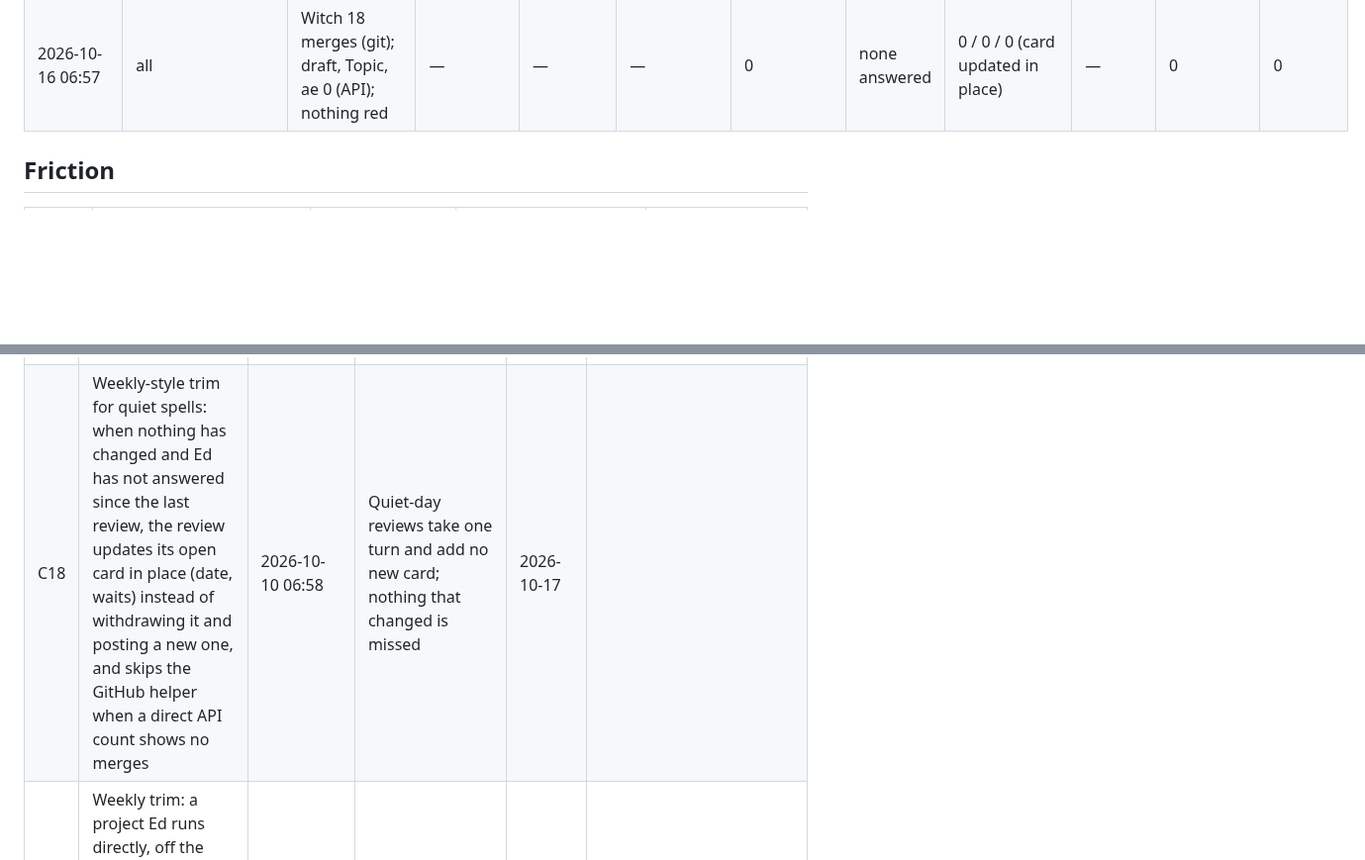
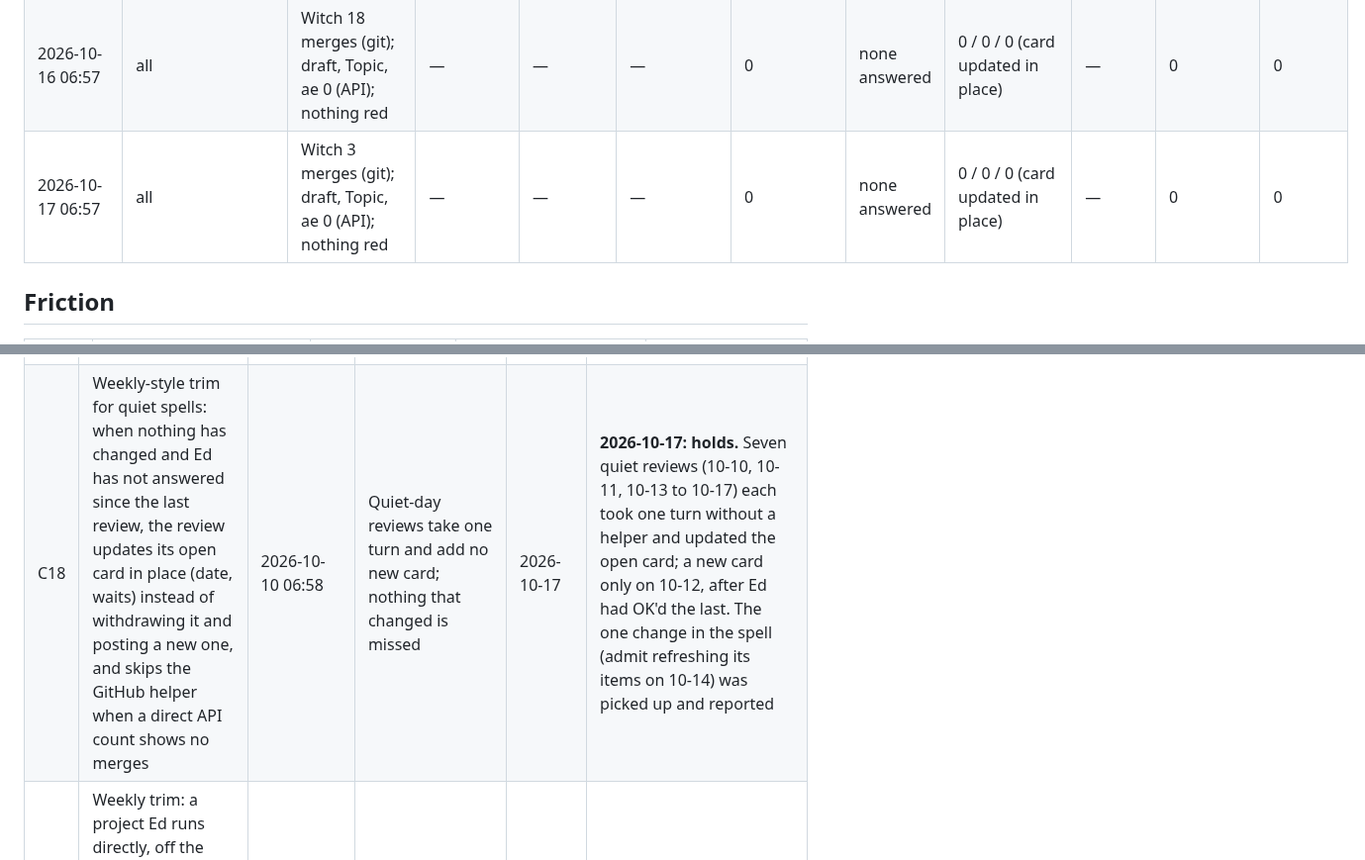
Before and after one commit to edsaperia/dev-ops, a Markdown page: claude/IMPROVEMENT-LOG.md, 2 parts joined by grey strips. Shown at 99% size. Drawn GitHub-style; blank space fills up the shorter version.

Commit message:
Daily improvement review 2026-10-17: quiet; C18 holds
Co-Authored-By: Claude Opus 5.5 <noreply@anthropic.com>
Claude-Session: https://claude.ai/code/session_01TGJEAUgSWS2TUgzTZACXwy

```diff
--- a/claude/IMPROVEMENT-LOG.md
+++ b/claude/IMPROVEMENT-LOG.md
@@ -46,6 +46,7 @@ The record kept by the daily improvement review ([`IMPROVEMENT.md`](IMPROVEMENT.
 | 2026-10-14 06:57 | all | Witch 283 merges (git); draft, Topic, ae 0 (API); nothing red | — | — | — | 0 | none answered | 0 / 0 / 0 (card updated in place, C18) | — | 0 | 0 |
 | 2026-10-15 06:57 | all | Witch 23 merges (git); draft, Topic, ae 0 (API); nothing red | — | — | — | 0 | none answered | admit 1 / 1 / 0 (refreshed after the weekly confirmation: backups re-asked, server question settled); card updated in place | — | 0 | 0 |
 | 2026-10-16 06:57 | all | Witch 18 merges (git); draft, Topic, ae 0 (API); nothing red | — | — | — | 0 | none answered | 0 / 0 / 0 (card updated in place) | — | 0 | 0 |
+| 2026-10-17 06:57 | all | Witch 3 merges (git); draft, Topic, ae 0 (API); nothing red | — | — | — | 0 | none answered | 0 / 0 / 0 (card updated in place) | — | 0 | 0 |
 
 ## Friction
 
@@ -132,5 +133,5 @@ The record kept by the daily improvement review ([`IMPROVEMENT.md`](IMPROVEMENT.
 | C15 | Proposed to Ed: a builder that posts `FINAL:` also wakes its coordinator directly (a one-shot Routine into the coordinator's session, as dev-ops pokes coordinators); the *finished* card stays on the page as an OK-only note (Ed kept report cards, C11), but the review no longer waits for his tap | 2026-10-05 07:02 (asked); chosen by Ed 14:55, rule merged the same hour | FINAL → coordinator's review under 15 min median (Witch now: 1 h by day, 9–11 h overnight); no in-flight item overdue because a finished builder went unreviewed | 2026-10-08 | Chosen by Ed 10-05 14:55. First sign: Witch #107 at 15:53 posted *the coordinator is reviewing it*, under an hour after the rule. **2026-10-08: too few cases to judge; check moved to 2026-10-12.** One measurable FINAL since the rule: draft #226 (20:54) reviewed and its Merge question asked at 21:46, 52 min; Witch is off the page and its API refuses dev-ops; no other project had a builder finish. No in-flight item went overdue for an unreviewed builder **2026-10-12: still too few cases; kept, judged at the fifth measured FINAL.** No builder finished in draft, Topic, ae or admit all week (Ed was away 10-07 to 10-11); Witch is off the page |
 | C16 | The review's step 2 lists every item open on Ed's page over 48 h and every overdue in-flight item, asks each owner to confirm or withdraw it, and names the confirmed ones in the report so Ed sees what he is holding | 2026-10-06 07:01 | No item stays open on the page over 48 h without its owner confirming it that day; Ed hears of each long wait at most once a day | 2026-10-09 | **2026-10-09: holds on the page, not on the waits.** Every item over 48 h was confirmed by its owner (10-05/06) and listed in each morning's report; trimmed to a weekly confirmation by C17. Ed has answered nothing since 10-06 22:17, so 12 items wait (oldest 6.5 days): the listing works, the waits are Ed's to clear |
 | C17 | A coordinator re-reads whatever it waits on outside a pull request (an issue reply, a person's answer) on every wake, its own project's or not; such an in-flight item names it under `links` (QUESTIONS-PAGE.md). C16 trimmed: an owner confirms a long-waiting item once a week, not daily | 2026-10-07 07:02 | No outside reply waits over 2 h unseen while wakes are arriving | 2026-10-10 | **2026-10-10: not yet testable; check moved to 2026-10-14.** **2026-10-14: still not testable; judged at the first outside reply awaited while wakes arrive.** Ed silent since 10-06 except one OK, so wakes stay rare; owners were asked today, in the week's confirmation of long waits (C16), to re-read what they wait on Ed has answered nothing since 10-06, so almost no wakes arrived and no outside reply was awaited under the rule |
-| C18 | Weekly-style trim for quiet spells: when nothing has changed and Ed has not answered since the last review, the review updates its open card in place (date, waits) instead of withdrawing it and posting a new one, and skips the GitHub helper when a direct API count shows no merges | 2026-10-10 06:58 | Quiet-day reviews take one turn and add no new card; nothing that changed is missed | 2026-10-17 | |
+| C18 | Weekly-style trim for quiet spells: when nothing has changed and Ed has not answered since the last review, the review updates its open card in place (date, waits) instead of withdrawing it and posting a new one, and skips the GitHub helper when a direct API count shows no merges | 2026-10-10 06:58 | Quiet-day reviews take one turn and add no new card; nothing that changed is missed | 2026-10-17 | **2026-10-17: holds.** Seven quiet reviews (10-10, 10-11, 10-13 to 10-17) each took one turn without a helper and updated the open card; a new card only on 10-12, after Ed had OK'd the last. The one change in the spell (admit refreshing its items on 10-14) was picked up and reported |
 | C19 | Weekly trim: a project Ed runs directly, off the page (Witch since 10-05), is counted as merges only; no per-PR timings or merge-back counts, which nobody acts on and which cost a helper's time daily | 2026-10-12 06:58 | The review's GitHub step shrinks with nothing acted on lost | 2026-10-19 | |
```
